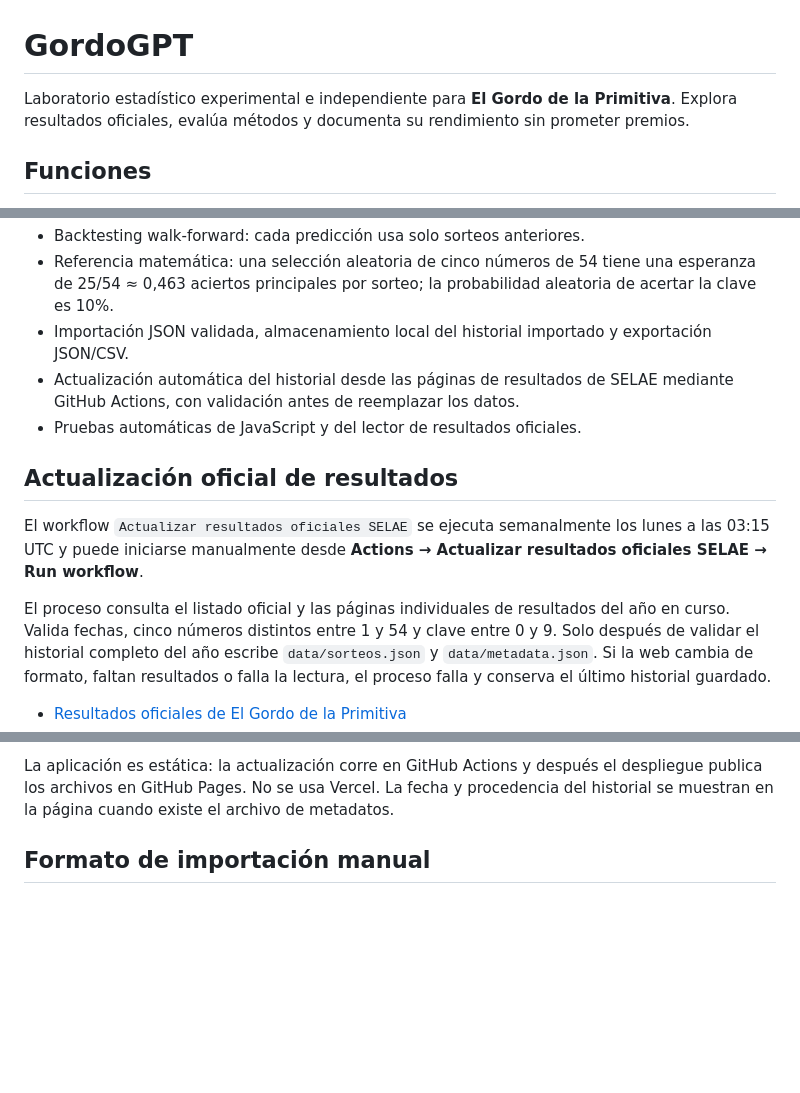
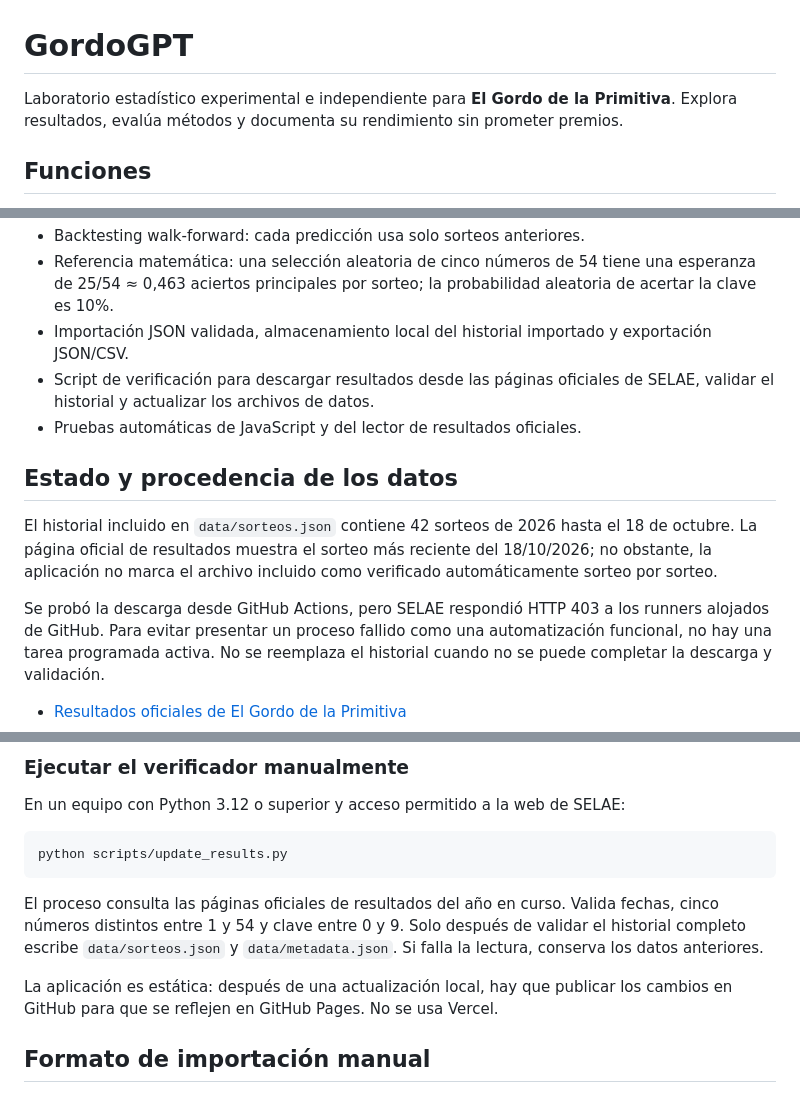
Before and after one commit to danielMigales/GordoGPT, a Markdown page: README.md, 3 parts joined by grey strips. Rendered like a GitHub page; blank space fills up the shorter version.

Commit message:
Documenta límites reales del acceso a SELAE y ejecución manual

````diff
--- a/README.md
+++ b/README.md
@@ -1,6 +1,6 @@
 # GordoGPT
 
-Laboratorio estadístico experimental e independiente para **El Gordo de la Primitiva**. Explora resultados oficiales, evalúa métodos y documenta su rendimiento sin prometer premios.
+Laboratorio estadístico experimental e independiente para **El Gordo de la Primitiva**. Explora resultados, evalúa métodos y documenta su rendimiento sin prometer premios.
 
 ## Funciones
 
@@ -10,13 +10,13 @@ Laboratorio estadístico experimental e independiente para **El Gordo de la Prim
 - Backtesting walk-forward: cada predicción usa solo sorteos anteriores.
 - Referencia matemática: una selección aleatoria de cinco números de 54 tiene una esperanza de 25/54 ≈ 0,463 aciertos principales por sorteo; la probabilidad aleatoria de acertar la clave es 10%.
 - Importación JSON validada, almacenamiento local del historial importado y exportación JSON/CSV.
-- Actualización automática del historial desde las páginas de resultados de SELAE mediante GitHub Actions, con validación antes de reemplazar los datos.
+- Script de verificación para descargar resultados desde las páginas oficiales de SELAE, validar el historial y actualizar los archivos de datos.
 - Pruebas automáticas de JavaScript y del lector de resultados oficiales.
 
-## Actualización oficial de resultados
+## Estado y procedencia de los datos
 
-El workflow `Actualizar resultados oficiales SELAE` se ejecuta semanalmente los lunes a las 03:15 UTC y puede iniciarse manualmente desde **Actions → Actualizar resultados oficiales SELAE → Run workflow**.
+El historial incluido en `data/sorteos.json` contiene 42 sorteos de 2026 hasta el 18 de octubre. La página oficial de resultados muestra el sorteo más reciente del 18/10/2026; no obstante, la aplicación no marca el archivo incluido como verificado automáticamente sorteo por sorteo.
 
-El proceso consulta el listado oficial y las páginas individuales de resultados del año en curso. Valida fechas, cinco números distintos entre 1 y 54 y clave entre 0 y 9. Solo después de validar el historial completo del año escribe `data/sorteos.json` y `data/metadata.json`. Si la web cambia de formato, faltan resultados o falla la lectura, el proceso falla y conserva el último historial guardado.
+Se probó la descarga desde GitHub Actions, pero SELAE respondió HTTP 403 a los runners alojados de GitHub. Para evitar presentar un proceso fallido como una automatización funcional, no hay una tarea programada activa. No se reemplaza el historial cuando no se puede completar la descarga y validación.
 
 - [Resultados oficiales de El Gordo de la Primitiva](https://www.loteriasyapuestas.es/es/gordo-primitiva/resultados)
@@ -25,5 +24,15 @@ El proceso consulta el listado oficial y las páginas individuales de resultados
 
-La aplicación es estática: la actualización corre en GitHub Actions y después el despliegue publica los archivos en GitHub Pages. No se usa Vercel. La fecha y procedencia del historial se muestran en la página cuando existe el archivo de metadatos.
+### Ejecutar el verificador manualmente
+
+En un equipo con Python 3.12 o superior y acceso permitido a la web de SELAE:
+
+```bash
+python scripts/update_results.py
+```
+
+El proceso consulta las páginas oficiales de resultados del año en curso. Valida fechas, cinco números distintos entre 1 y 54 y clave entre 0 y 9. Solo después de validar el historial completo escribe `data/sorteos.json` y `data/metadata.json`. Si falla la lectura, conserva los datos anteriores.
+
+La aplicación es estática: después de una actualización local, hay que publicar los cambios en GitHub para que se reflejen en GitHub Pages. No se usa Vercel.
 
 ## Formato de importación manual
 
````
Also changed, not shown: other parts of README.md (+1 -2 lines).
